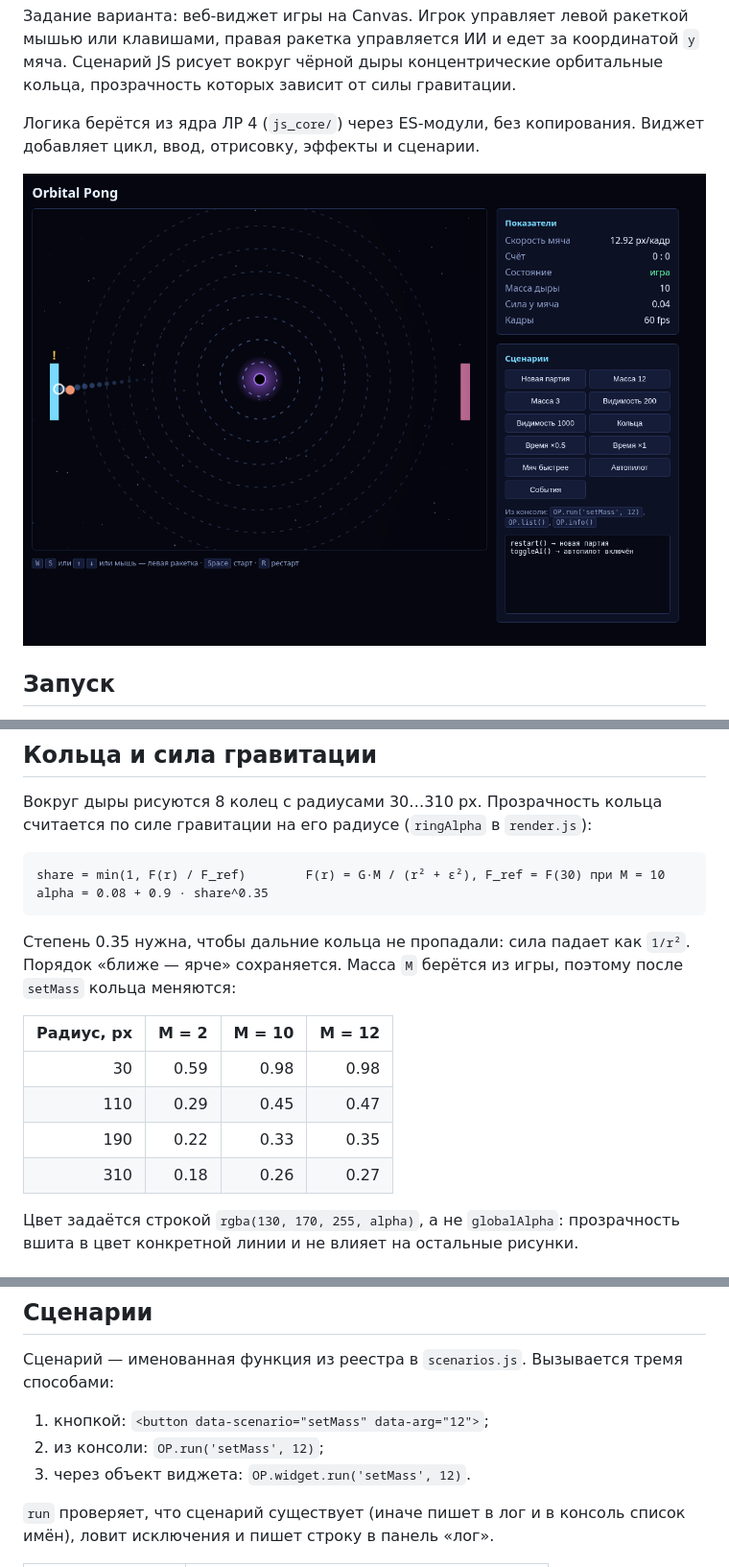
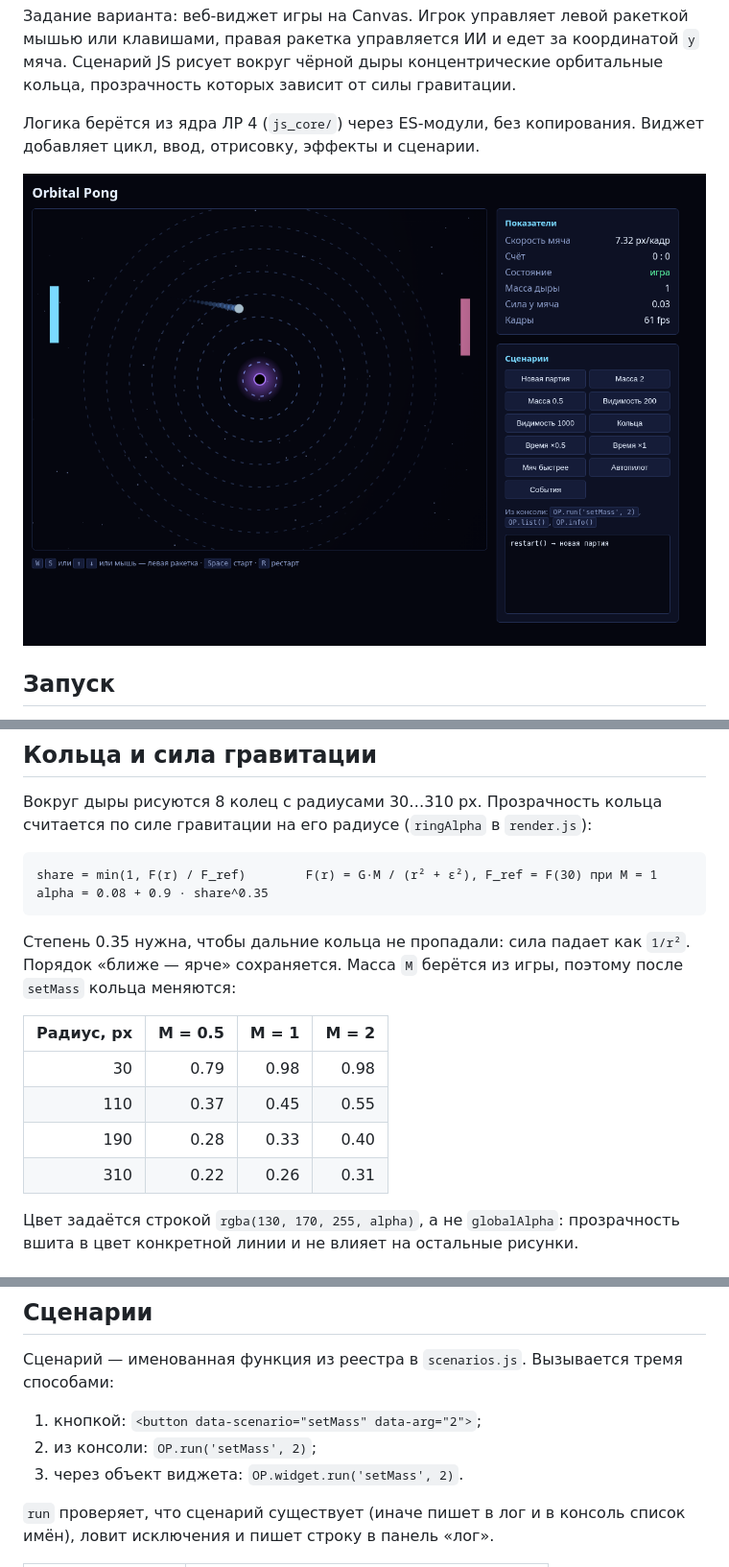
Before and after one commit to crework-hub/orbital_pong, a Markdown page: widget/README.md, 3 parts joined by grey strips. Shown at 96% size. Drawn GitHub-style; pictures changed too: widget/screenshot.png.

````diff
--- a/widget/README.md
+++ b/widget/README.md
@@ -58,18 +58,18 @@ widget/
 Вокруг дыры рисуются 8 колец с радиусами 30…310 px. Прозрачность кольца считается по силе гравитации на его радиусе (`ringAlpha` в `render.js`):
 
 ```
-share = min(1, F(r) / F_ref)        F(r) = G·M / (r² + ε²), F_ref = F(30) при M = 10
+share = min(1, F(r) / F_ref)        F(r) = G·M / (r² + ε²), F_ref = F(30) при M = 1
 alpha = 0.08 + 0.9 · share^0.35
 ```
 
 Степень 0.35 нужна, чтобы дальние кольца не пропадали: сила падает как `1/r²`. Порядок «ближе — ярче» сохраняется. Масса `M` берётся из игры, поэтому после `setMass` кольца меняются:
 
-| Радиус, px | M = 2 | M = 10 | M = 12 |
+| Радиус, px | M = 0.5 | M = 1 | M = 2 |
 |---:|---:|---:|---:|
-| 30 | 0.59 | 0.98 | 0.98 |
-| 110 | 0.29 | 0.45 | 0.47 |
-| 190 | 0.22 | 0.33 | 0.35 |
-| 310 | 0.18 | 0.26 | 0.27 |
+| 30 | 0.79 | 0.98 | 0.98 |
+| 110 | 0.37 | 0.45 | 0.55 |
+| 190 | 0.28 | 0.33 | 0.40 |
+| 310 | 0.22 | 0.26 | 0.31 |
 
 Цвет задаётся строкой `rgba(130, 170, 255, alpha)`, а не `globalAlpha`: прозрачность вшита в цвет конкретной линии и не влияет на остальные рисунки.
 
@@ -98,9 +98,9 @@ alpha = 0.08 + 0.9 · share^0.35
 
 Сценарий — именованная функция из реестра в `scenarios.js`. Вызывается тремя способами:
 
-1. кнопкой: `<button data-scenario="setMass" data-arg="12">`;
-2. из консоли: `OP.run('setMass', 12)`;
-3. через объект виджета: `OP.widget.run('setMass', 12)`.
+1. кнопкой: `<button data-scenario="setMass" data-arg="2">`;
+2. из консоли: `OP.run('setMass', 2)`;
+3. через объект виджета: `OP.widget.run('setMass', 2)`.
 
 `run` проверяет, что сценарий существует (иначе пишет в лог и в консоль список имён), ловит исключения и пишет строку в панель «лог».
 
````
Also changed, not shown: other parts of widget/README.md (+1 -1 lines), README.md (+2 -2 lines), js_core/README.md (+26 -9 lines), 7 other files.
